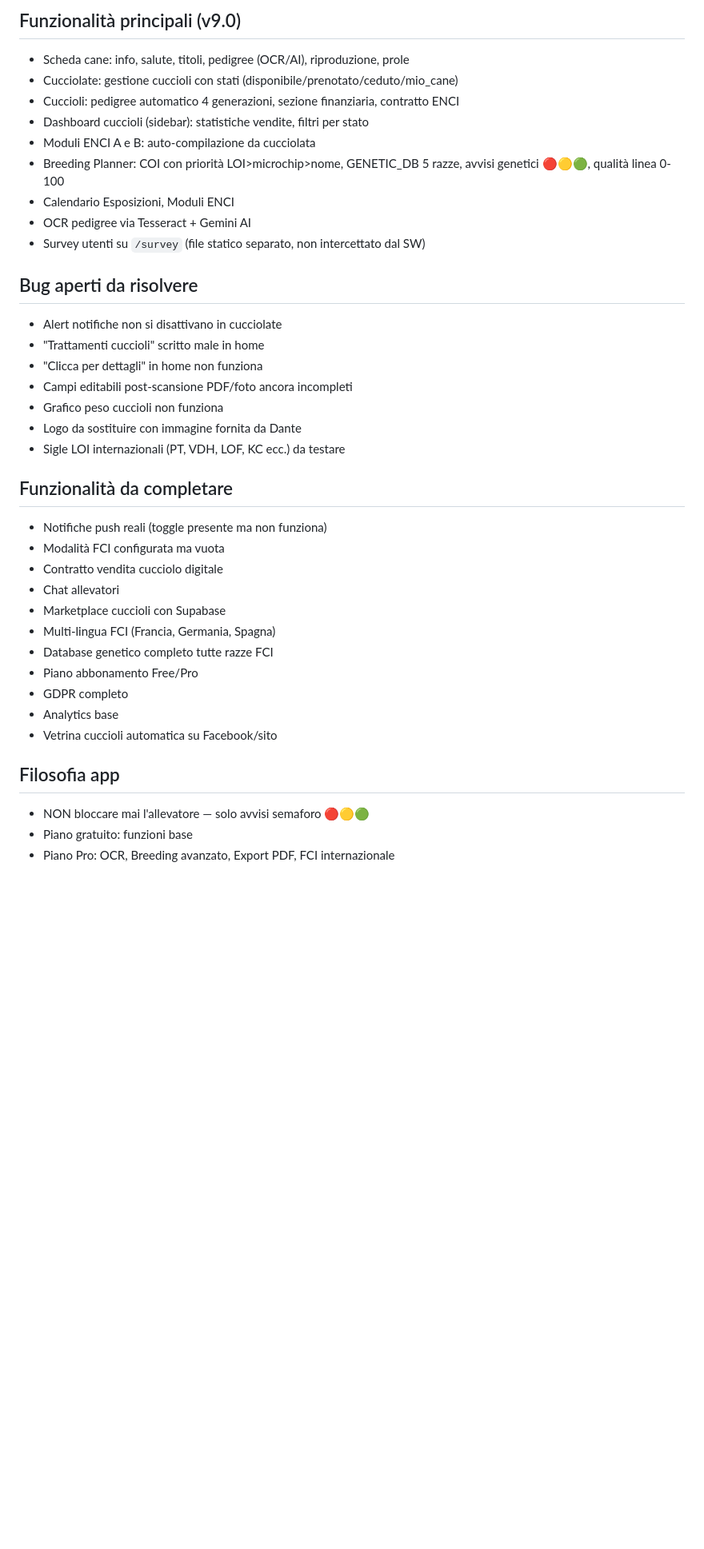
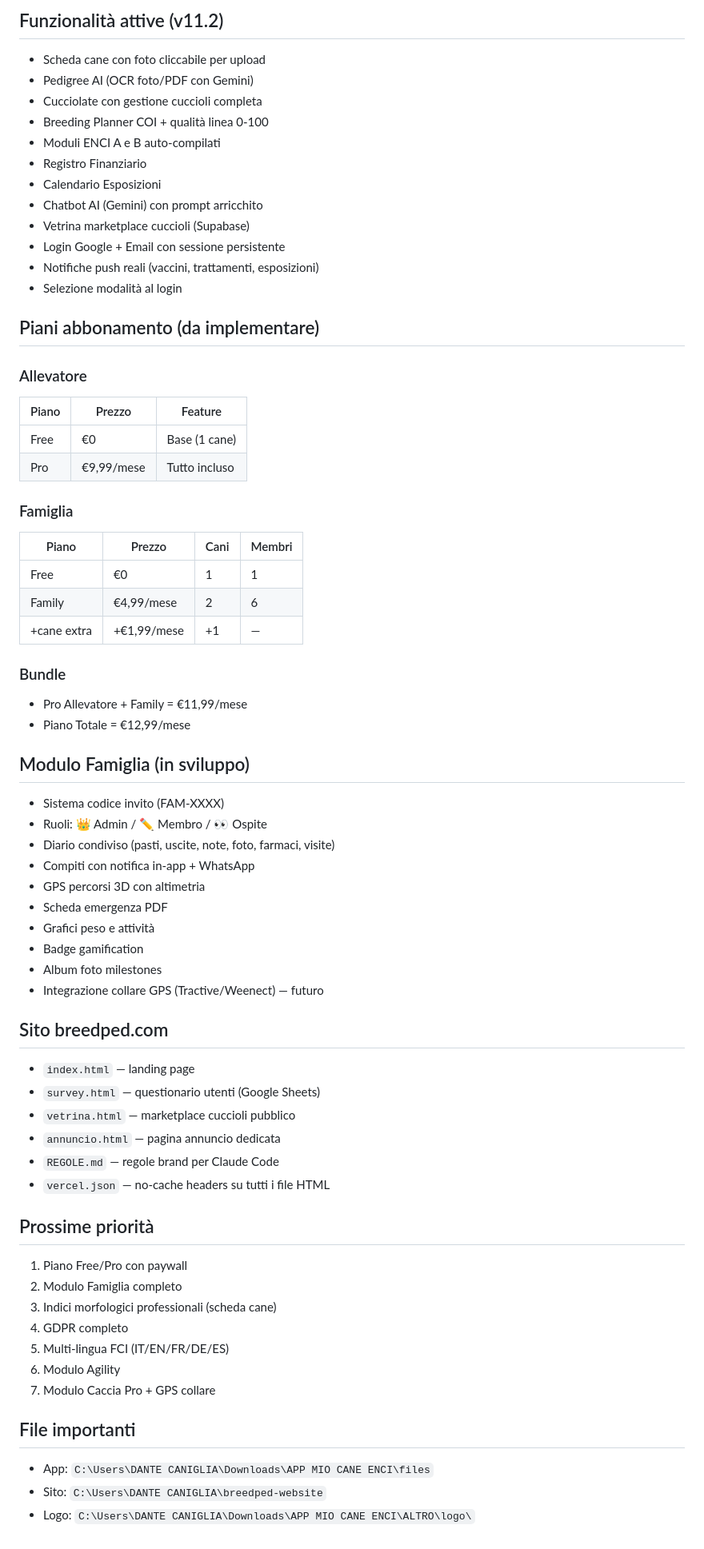
Before and after one commit to dantecaniglia-maker/MIO-CANE-ENCI, a Markdown page: CLAUDE.md, the part around one of its changes. Shown at 80% size. GitHub-like rendering; blank space fills up the shorter version.

Commit message:
Aggiorna CLAUDE.md v11.2

```diff
--- a/CLAUDE.md
+++ b/CLAUDE.md
@@ -66,38 +72,67 @@ registro = {
 
-## Funzionalità principali (v9.0)
-- Scheda cane: info, salute, titoli, pedigree (OCR/AI), riproduzione, prole
-- Cucciolate: gestione cuccioli con stati (disponibile/prenotato/ceduto/mio_cane)
-- Cuccioli: pedigree automatico 4 generazioni, sezione finanziaria, contratto ENCI
-- Dashboard cuccioli (sidebar): statistiche vendite, filtri per stato
-- Moduli ENCI A e B: auto-compilazione da cucciolata
-- Breeding Planner: COI con priorità LOI>microchip>nome, GENETIC_DB 5 razze, avvisi genetici 🔴🟡🟢, qualità linea 0-100
-- Calendario Esposizioni, Moduli ENCI
-- OCR pedigree via Tesseract + Gemini AI
-- Survey utenti su `/survey` (file statico separato, non intercettato dal SW)
+## Funzionalità attive (v11.2)
+- Scheda cane con foto cliccabile per upload
+- Pedigree AI (OCR foto/PDF con Gemini)
+- Cucciolate con gestione cuccioli completa
+- Breeding Planner COI + qualità linea 0-100
+- Moduli ENCI A e B auto-compilati
+- Registro Finanziario
+- Calendario Esposizioni
+- Chatbot AI (Gemini) con prompt arricchito
+- Vetrina marketplace cuccioli (Supabase)
+- Login Google + Email con sessione persistente
+- Notifiche push reali (vaccini, trattamenti, esposizioni)
+- Selezione modalità al login
 
-## Bug aperti da risolvere
-- Alert notifiche non si disattivano in cucciolate
-- "Trattamenti cuccioli" scritto male in home
-- "Clicca per dettagli" in home non funziona
-- Campi editabili post-scansione PDF/foto ancora incompleti
-- Grafico peso cuccioli non funziona
-- Logo da sostituire con immagine fornita da Dante
-- Sigle LOI internazionali (PT, VDH, LOF, KC ecc.) da testare
+## Piani abbonamento (da implementare)
 
-## Funzionalità da completare
-- Notifiche push reali (toggle presente ma non funziona)
-- Modalità FCI configurata ma vuota
-- Contratto vendita cucciolo digitale
-- Chat allevatori
-- Marketplace cuccioli con Supabase
-- Multi-lingua FCI (Francia, Germania, Spagna)
-- Database genetico completo tutte razze FCI
-- Piano abbonamento Free/Pro
-- GDPR completo
-- Analytics base
-- Vetrina cuccioli automatica su Facebook/sito
+### Allevatore
+| Piano | Prezzo | Feature |
+|-------|--------|---------|
+| Free | €0 | Base (1 cane) |
+| Pro | €9,99/mese | Tutto incluso |
 
-## Filosofia app
-- NON bloccare mai l'allevatore — solo avvisi semaforo 🔴🟡🟢
-- Piano gratuito: funzioni base
-- Piano Pro: OCR, Breeding avanzato, Export PDF, FCI internazionale
+### Famiglia
+| Piano | Prezzo | Cani | Membri |
+|-------|--------|------|--------|
+| Free | €0 | 1 | 1 |
+| Family | €4,99/mese | 2 | 6 |
+| +cane extra | +€1,99/mese | +1 | — |
+
+### Bundle
+- Pro Allevatore + Family = €11,99/mese
+- Piano Totale = €12,99/mese
+
+## Modulo Famiglia (in sviluppo)
+- Sistema codice invito (FAM-XXXX)
+- Ruoli: 👑 Admin / ✏️ Membro / 👀 Ospite
+- Diario condiviso (pasti, uscite, note, foto, farmaci, visite)
+- Compiti con notifica in-app + WhatsApp
+- GPS percorsi 3D con altimetria
+- Scheda emergenza PDF
+- Grafici peso e attività
+- Badge gamification
+- Album foto milestones
+- Integrazione collare GPS (Tractive/Weenect) — futuro
+
+## Sito breedped.com
+- `index.html` — landing page
+- `survey.html` — questionario utenti (Google Sheets)
+- `vetrina.html` — marketplace cuccioli pubblico
+- `annuncio.html` — pagina annuncio dedicata
+- `REGOLE.md` — regole brand per Claude Code
+- `vercel.json` — no-cache headers su tutti i file HTML
+
+## Prossime priorità
+1. Piano Free/Pro con paywall
+2. Modulo Famiglia completo
+3. Indici morfologici professionali (scheda cane)
+4. GDPR completo
+5. Multi-lingua FCI (IT/EN/FR/DE/ES)
+6. Modulo Agility
+7. Modulo Caccia Pro + GPS collare
+
+## File importanti
+- App: `C:\Users\DANTE CANIGLIA\Downloads\APP MIO CANE ENCI\files`
+- Sito: `C:\Users\DANTE CANIGLIA\breedped-website`
+- Logo: `C:\Users\DANTE CANIGLIA\Downloads\APP MIO CANE ENCI\ALTRO\logo\`
```
Also changed, not shown: other parts of CLAUDE.md (+51 -45 lines).
